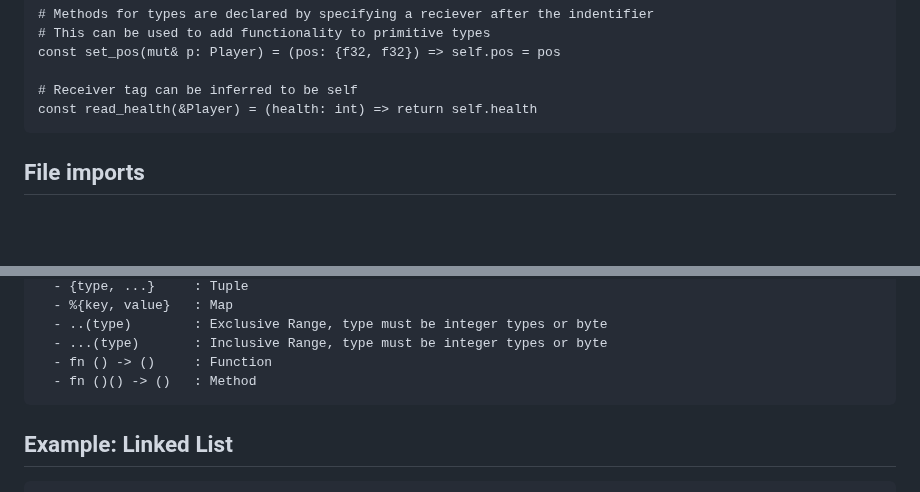
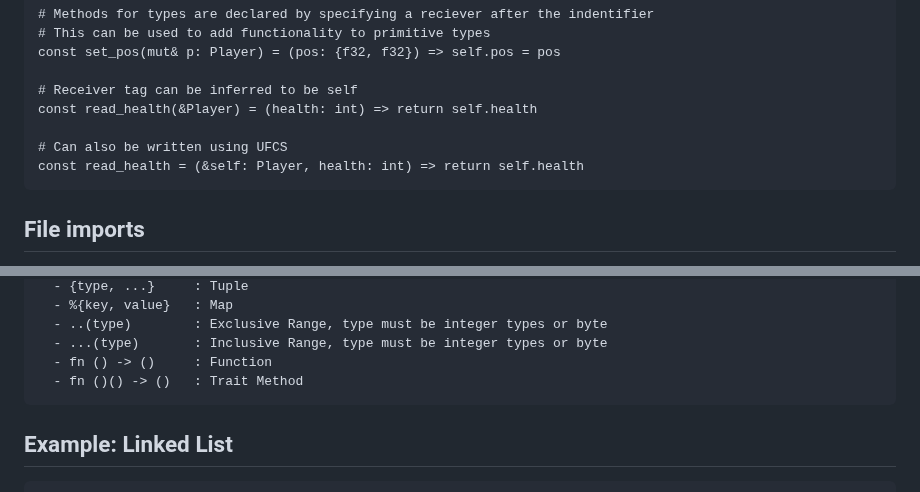
Before and after one commit to cosmic-lang/cosmic, a Markdown page: docs/basics.md, 2 parts joined by grey strips. GitHub-like rendering; blank space fills up the shorter version.

Commit message:
update: docs

````diff
--- a/docs/basics.md
+++ b/docs/basics.md
@@ -542,6 +542,9 @@ const set_pos(mut& p: Player) = (pos: {f32, f32}) => self.pos = pos
 
 # Receiver tag can be inferred to be self
 const read_health(&Player) = (health: int) => return self.health
+
+# Can also be written using UFCS
+const read_health = (&self: Player, health: int) => return self.health
 ```
 
 ## File imports
@@ -814,7 +817,7 @@ intList.insert(12)
   - ..(type)        : Exclusive Range, type must be integer types or byte
   - ...(type)       : Inclusive Range, type must be integer types or byte
   - fn () -> ()     : Function
-  - fn ()() -> ()   : Method
+  - fn ()() -> ()   : Trait Method
 ```
 
 ## Example: Linked List
````
